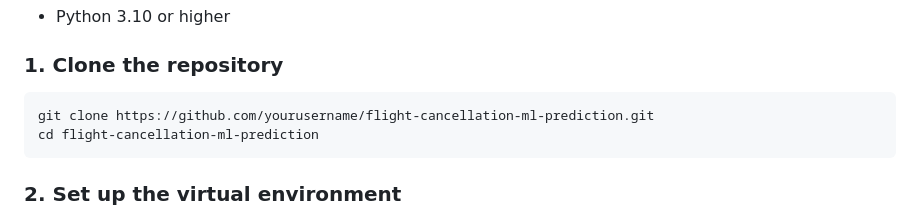
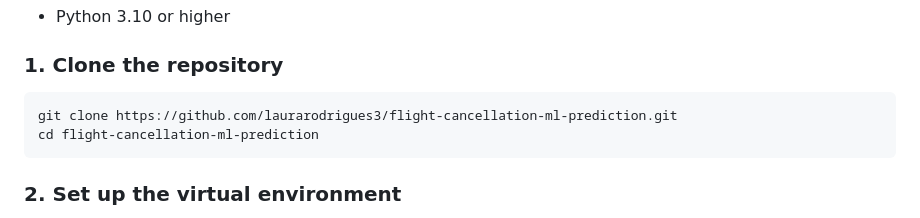
Before and after one commit to laurarodrigues3/flight-cancellation-ml-prediction, a Markdown page: README.md, the part around the change. Drawn GitHub-style.

````diff
--- a/README.md
+++ b/README.md
@@ -79,7 +79,7 @@ The report covers:
 
 ### 1. Clone the repository
 ```bash
-git clone https://github.com/yourusername/flight-cancellation-ml-prediction.git
+git clone https://github.com/laurarodrigues3/flight-cancellation-ml-prediction.git
 cd flight-cancellation-ml-prediction
 ```
 
````
